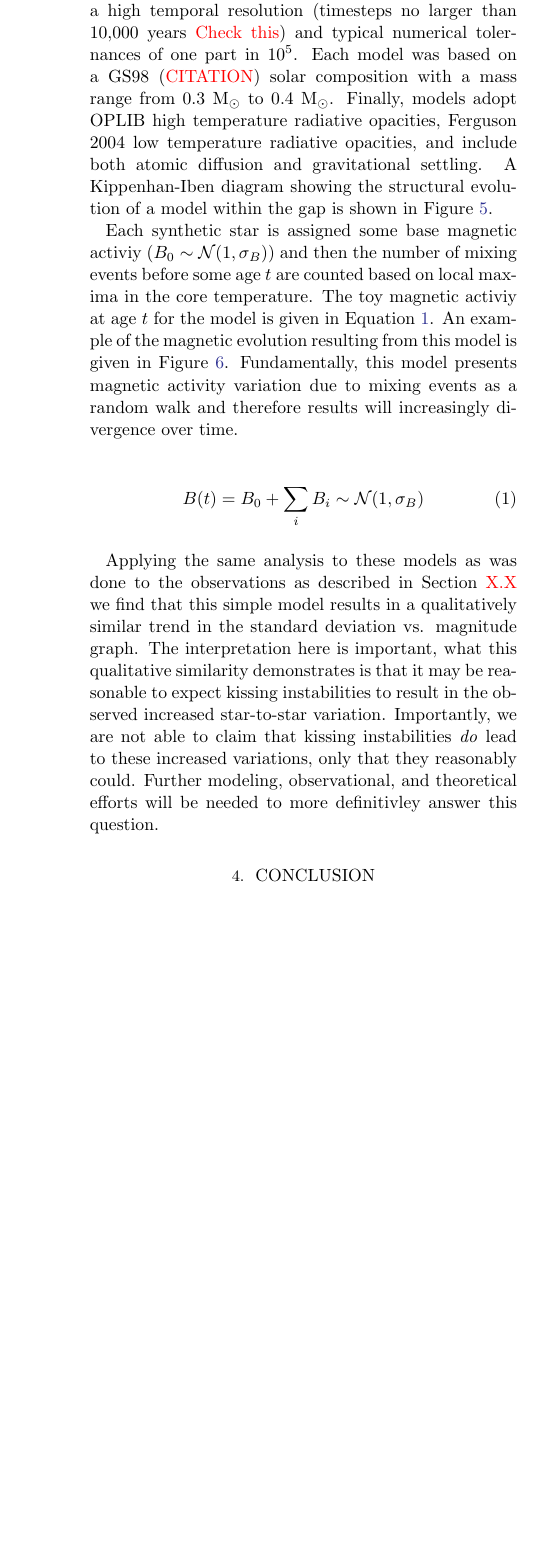
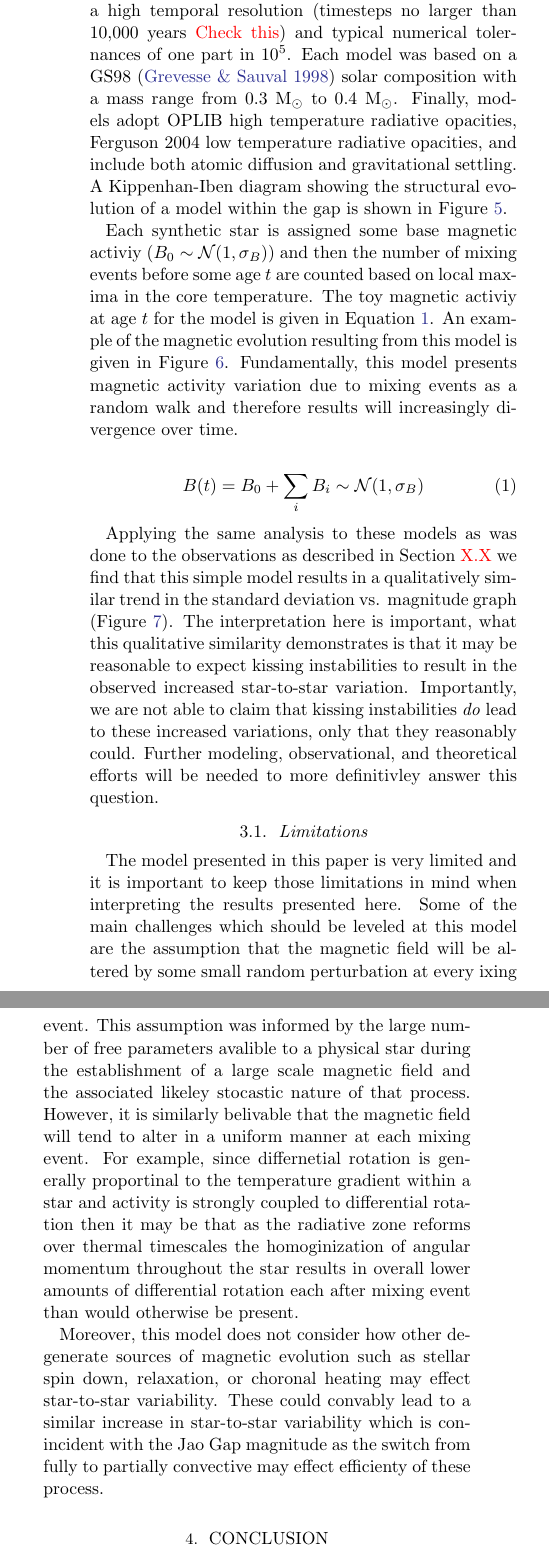
Before and after one commit to tboudreaux/ThesisPaper_CaIIHKJaoGapEmission, a LaTeX paper (src/ms.tex, which reads src/sections/modeling.tex): part of one column of page 4 of 6 before the commit and two parts of the columns of page 4 of 6 after it, the two joined at a grey line, cut so that both start at the same text, the shorter picture padded with empty space. The pictures show the PDF file JaoGapCaIIHKRelation.pdf that the author committed with the source.

Commit message:
Added more figures and began to clean up introduction and to flush out limitations

```diff
--- a/src/sections/modeling.tex
+++ b/src/sections/modeling.tex
@@ -35,7 +35,7 @@ Synthetic stars are sampled from a grid of stellar models evolved using the
 Dartmouth Stellar Evolution Program (DSEP). Each stellar model was evolved
 using a high temporal resolution (timesteps no larger than 10,000 years
 {\color{red} Check this}) and typical numerical tolernances of one part in
-$10^5$. Each model was based on a GS98 ({\color{red} CITATION}) solar
+$10^5$. Each model was based on a GS98 \citep{Grevesse1998} solar
 composition with a mass range from 0.3 M$_{\odot}$ to 0.4 M$_{\odot}$. Finally,
 models adopt OPLIB high temperature radiative opacities, Ferguson 2004 low
 temperature radiative opacities, and include both atomic diffusion and
@@ -74,11 +74,5 @@ increasingly divergence over time.
 
 Applying the same analysis to these models as was done to the observations as
 described in Section {\color{red} X.X} we find that this simple model results
-in a qualitatively similar trend in the standard deviation vs. magnitude graph.
-The interpretation here is important, what this qualitative similarity
-demonstrates is that it may be reasonable to expect kissing instabilities to
-result in the observed increased star-to-star variation. Importantly, we are
-not able to claim that kissing instabilities \textit{do} lead to these
-increased variations, only that they reasonably could. Further modeling,
-observational, and theoretical efforts will be needed to more definitivley
-answer this question.
+in a qualitatively similar trend in the standard deviation vs. magnitude graph
+(Figure \ref{fig:model}). The interpretation here is important, what this
@@ -84,0 +86,21 @@ answer this question.
+\begin{figure}
+  \centering
+  \includegraphics[width=0.45\textwidth]{figures/SpreadModel.pdf}
+  \caption{Toy model results showing a qualitivativley similar discontinuoty in the star-to-star magnetic activity variability.}
+  \label{fig:model}
+\end{figure}
+
+\subsection{Limitations}
+The model presented in this paper is very limited and it is important to keep
+those limitations in mind when interpreting the results presented here. Some of
+the main challenges which should be leveled at this model are the assumption
+that the magnetic field will be altered by some small random perturbation at
+every ixing event. This assumption was informed by the large number of free
+parameters avalible to a physical star during the establishment of a large scale
+magnetic field and the associated likeley stocastic nature of that process.
+However, it is similarly belivable that the magnetic field will tend to alter in
+a uniform manner at each mixing event. For example, since differnetial rotation
+is generally proportinal to the temperature gradient within a star and activity is
+strongly coupled to differential rotation then it may be that as the radiative zone reforms over thermal timescales the homoginization of angular momentum throughout the star results in overall lower amounts of differential rotation each after mixing event than would otherwise be present.
+
+Moreover, this model does not consider how other degenerate sources of magnetic evolution such as stellar spin down, relaxation, or choronal heating may effect star-to-star variability. These could convably lead to a similar increase in star-to-star variability which is conincident with the Jao Gap magnitude as the switch from fully to partially convective may effect efficienty of these process.
```
Also changed, not shown: src/ms.tex (+6 -9 lines), src/sections/results.tex (+1 -1 lines), JaoGapCaIIHKRelation.pdf, src/JaoGapCaIIHKRelation.bbl, src/figures/SpreadModel.pdf (added), src/ms.bib (line endings or trailing spaces), src/sections/modeling.tex (17 more changed lines), 4 other files.
